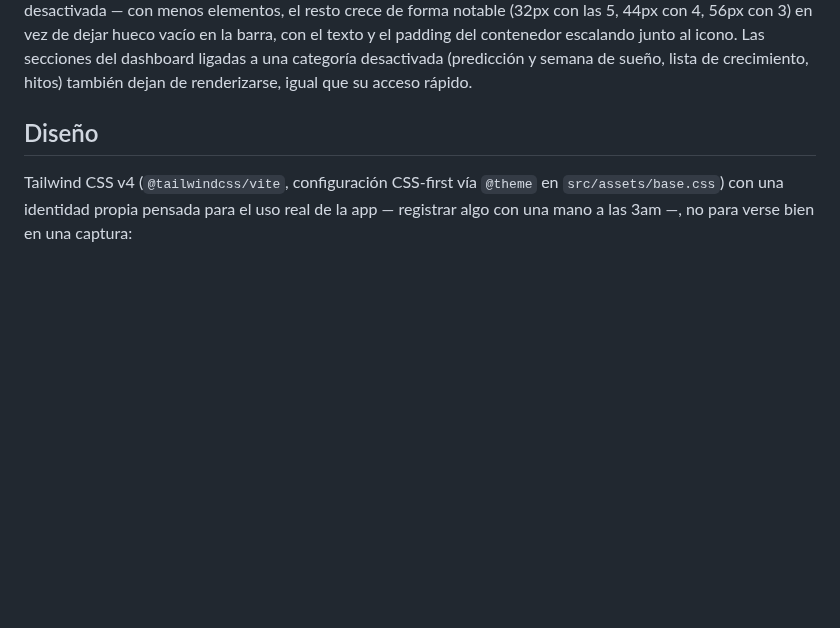
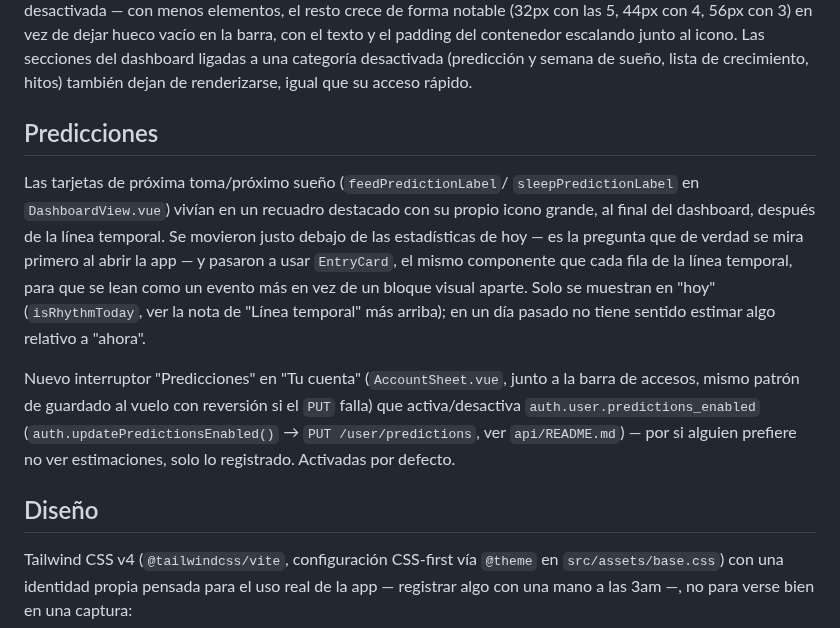
Before and after one commit to OdeiRZ/PequeDex, a Markdown page: web/README.md, the part around the change. Rendered like a GitHub page; blank space fills up the shorter version.

```diff
--- a/web/README.md
+++ b/web/README.md
@@ -295,6 +295,27 @@ en la barra, con el texto y el padding del contenedor escalando junto
 al icono. Las secciones del dashboard ligadas a una categoría
 desactivada (predicción y semana de sueño, lista de crecimiento,
 hitos) también dejan de renderizarse, igual que su acceso rápido.
+
+## Predicciones
+
+Las tarjetas de próxima toma/próximo sueño (`feedPredictionLabel`/
+`sleepPredictionLabel` en `DashboardView.vue`) vivían en un recuadro
+destacado con su propio icono grande, al final del dashboard, después
+de la línea temporal. Se movieron justo debajo de las estadísticas de
+hoy — es la pregunta que de verdad se mira primero al abrir la app —
+y pasaron a usar `EntryCard`, el mismo componente que cada fila de la
+línea temporal, para que se lean como un evento más en vez de un
+bloque visual aparte. Solo se muestran en "hoy" (`isRhythmToday`, ver
+la nota de "Línea temporal" más arriba); en un día pasado no tiene
+sentido estimar algo relativo a "ahora".
+
+Nuevo interruptor "Predicciones" en "Tu cuenta" (`AccountSheet.vue`,
+junto a la barra de accesos, mismo patrón de guardado al vuelo con
+reversión si el `PUT` falla) que activa/desactiva
+`auth.user.predictions_enabled` (`auth.updatePredictionsEnabled()` →
+`PUT /user/predictions`, ver `api/README.md`) — por si alguien
+prefiere no ver estimaciones, solo lo registrado. Activadas por
+defecto.
 
 ## Diseño
 
```
Also changed, not shown: CHANGELOG.md (+10 -0 lines), api/README.md (+5 -0 lines).
